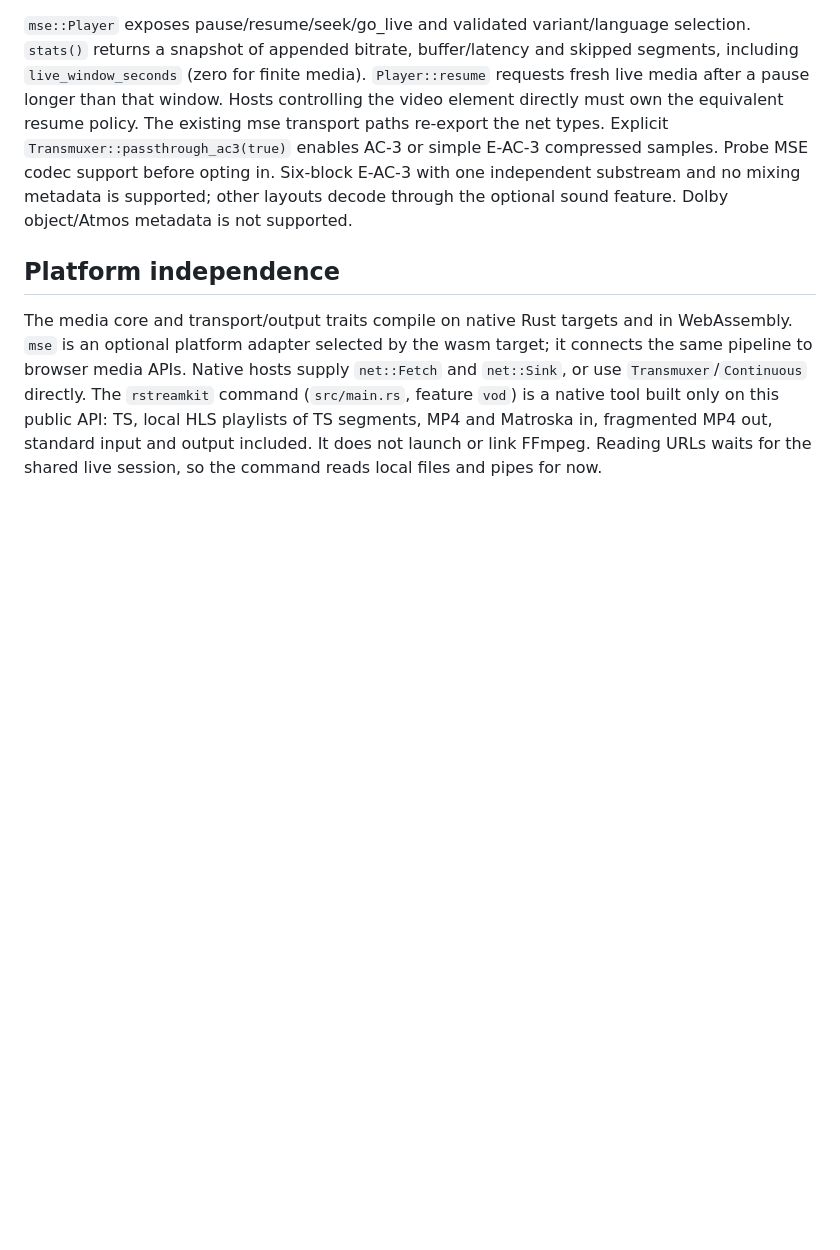
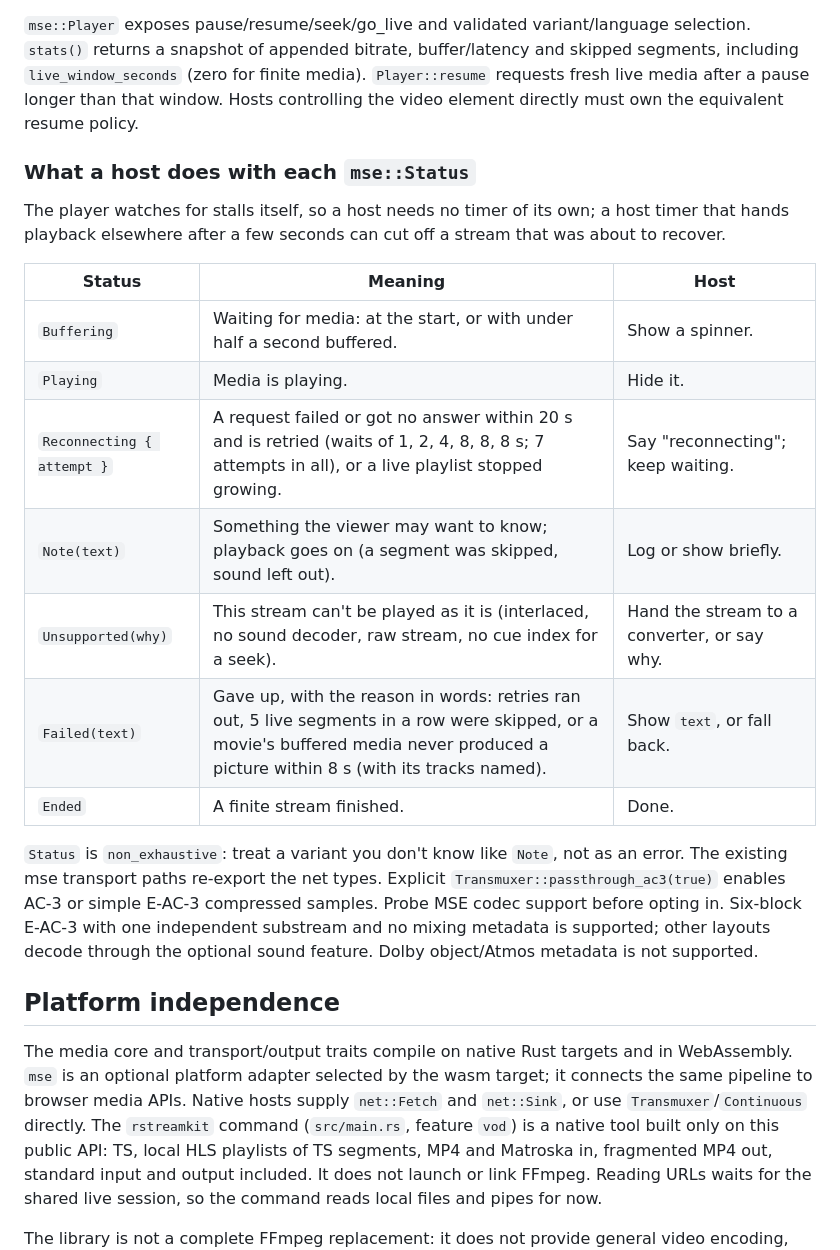
Before and after one commit to MoYusuf1/rstreamkit, a Markdown page: docs/api.md, the part around the change. GitHub-like rendering; blank space fills up the shorter version.

Commit message:
docs(api): say what a host does with each player status
A table of mse::Status with what each means and what an app should do, and that the player
watches for stalls itself: a host timer that hands playback elsewhere after a few seconds can
cut off a stream that was about to recover. The 20 s request limit, retry waits, 5-skip and
8 s no-picture failures are named.

Co-Authored-By: Claude Opus 5.5 <noreply@anthropic.com>

```diff
--- a/docs/api.md
+++ b/docs/api.md
@@ -42,6 +42,23 @@ selection. `stats()` returns a snapshot of appended bitrate, buffer/latency and
 skipped segments, including `live_window_seconds` (zero for finite media).
 `Player::resume` requests fresh live media after a pause longer than that window.
 Hosts controlling the video element directly must own the equivalent resume policy.
+
+### What a host does with each `mse::Status`
+
+The player watches for stalls itself, so a host needs no timer of its own; a host timer that
+hands playback elsewhere after a few seconds can cut off a stream that was about to recover.
+
+| Status | Meaning | Host |
+| --- | --- | --- |
+| `Buffering` | Waiting for media: at the start, or with under half a second buffered. | Show a spinner. |
+| `Playing` | Media is playing. | Hide it. |
+| `Reconnecting { attempt }` | A request failed or got no answer within 20 s and is retried (waits of 1, 2, 4, 8, 8, 8 s; 7 attempts in all), or a live playlist stopped growing. | Say "reconnecting"; keep waiting. |
+| `Note(text)` | Something the viewer may want to know; playback goes on (a segment was skipped, sound left out). | Log or show briefly. |
+| `Unsupported(why)` | This stream can't be played as it is (interlaced, no sound decoder, raw stream, no cue index for a seek). | Hand the stream to a converter, or say why. |
+| `Failed(text)` | Gave up, with the reason in words: retries ran out, 5 live segments in a row were skipped, or a movie's buffered media never produced a picture within 8 s (with its tracks named). | Show `text`, or fall back. |
+| `Ended` | A finite stream finished. | Done. |
+
+`Status` is `non_exhaustive`: treat a variant you don't know like `Note`, not as an error.
 The existing mse transport paths re-export the net types.
 Explicit `Transmuxer::passthrough_ac3(true)` enables AC-3 or simple E-AC-3 compressed
 samples. Probe MSE codec support before opting in. Six-block E-AC-3 with one
```
